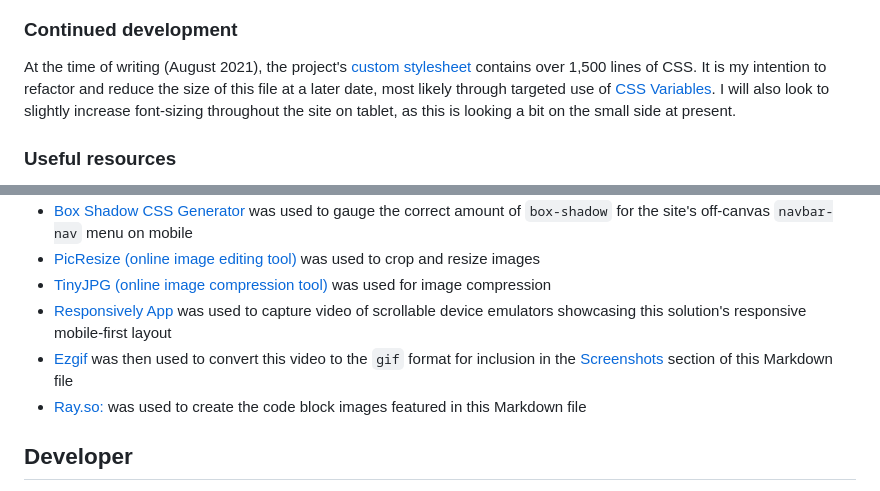
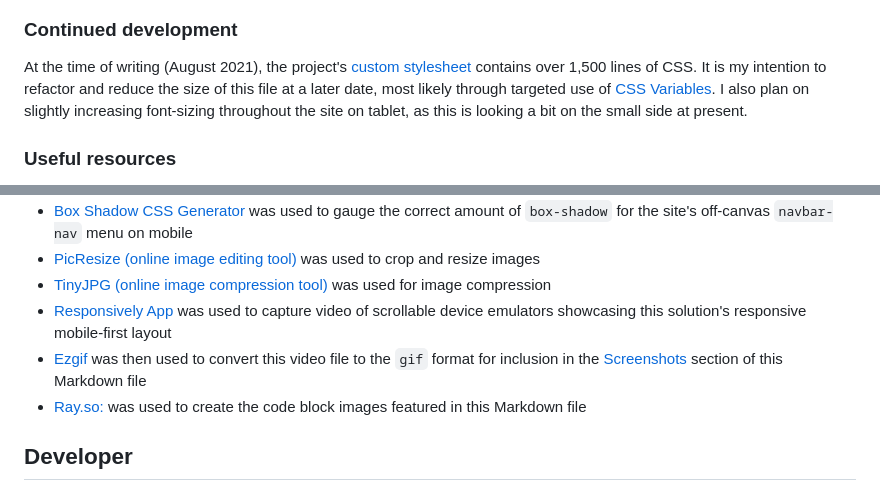
Before and after one commit to loosenthedark/frontend-mentor_sunnyside-agency-landing-page, a Markdown page: README.md, 2 parts joined by grey strips. Drawn GitHub-style.

```diff
--- a/README.md
+++ b/README.md
@@ -100,7 +100,7 @@ _(`jpeg` starter files provided in [Frontend Mentor challenge hub](https://www.f
 
 ### Continued development
 
-At the time of writing (August 2021), the project's [custom stylesheet](static/css/style.css) contains over 1,500 lines of CSS. It is my intention to refactor and reduce the size of this file at a later date, most likely through targeted use of [CSS Variables](https://www.w3schools.com/css/css3_variables.asp). I will also look to slightly increase font-sizing throughout the site on tablet, as this is looking a bit on the small side at present.
+At the time of writing (August 2021), the project's [custom stylesheet](static/css/style.css) contains over 1,500 lines of CSS. It is my intention to refactor and reduce the size of this file at a later date, most likely through targeted use of [CSS Variables](https://www.w3schools.com/css/css3_variables.asp). I also plan on slightly increasing font-sizing throughout the site on tablet, as this is looking a bit on the small side at present.
 
 ### Useful resources
 
@@ -113,7 +113,7 @@ At the time of writing (August 2021), the project's [custom stylesheet](static/c
 - [PicResize (online image editing tool)](https://picresize.com/) was used to crop and resize images
 - [TinyJPG (online image compression tool)](https://tinyjpg.com/) was used for image compression
 - [Responsively App](https://responsively.app/) was used to capture video of scrollable device emulators showcasing this solution's responsive mobile-first layout
-- [Ezgif](https://ezgif.com/) was then used to convert this video to the `gif` format for inclusion in the [Screenshots](#screenshots) section of this Markdown file
+- [Ezgif](https://ezgif.com/) was then used to convert this video file to the `gif` format for inclusion in the [Screenshots](#screenshots) section of this Markdown file
 - [Ray.so:](https://ray.so/) was used to create the code block images featured in this Markdown file
 
 ## Developer
```
Also changed, not shown: other parts of README.md (+1 -1 lines), docs/images/screenshots/background-image-rotation-css-snippet.png, docs/images/screenshots/btn-back-to-top-js-snippet.png, docs/images/screenshots/grid-browser-support-check-css-snippet.png.
